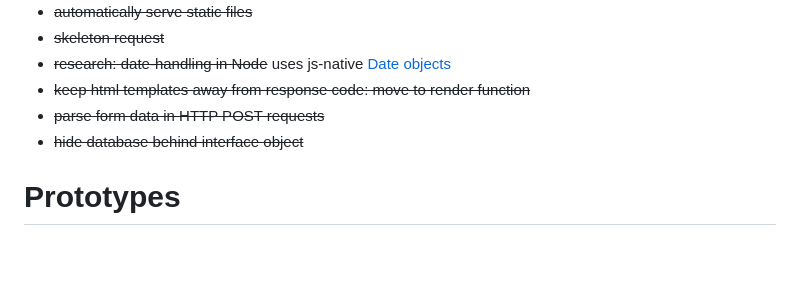
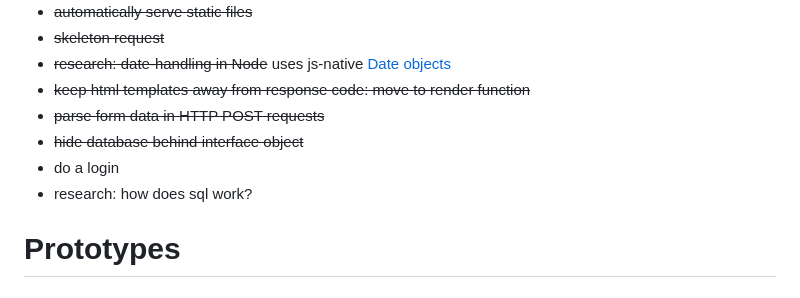
Before and after one commit to pabloernesto/passport-appointments, a Markdown page: README.md, the part around the change. Drawn GitHub-style; blank space fills up the shorter version.

```diff
--- a/README.md
+++ b/README.md
@@ -58,6 +58,8 @@ When a batch of appointments is released, the system will attempt to fulfill as
 - ~~keep html templates away from response code: move to render function~~
 - ~~parse form data in HTTP POST requests~~
 - ~~hide database behind interface object~~
+- do a login
+- research: how does sql work?
 
 [date]: https://developer.mozilla.org/en-US/docs/Web/JavaScript/Reference/Global_Objects/Date
 
```
